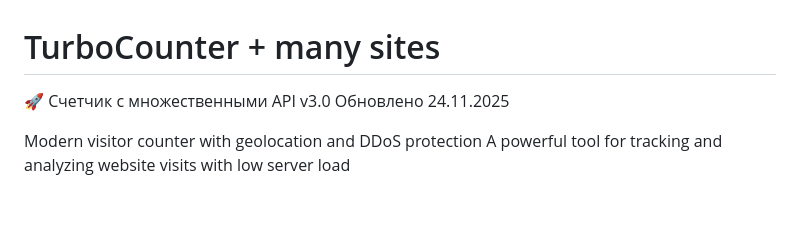
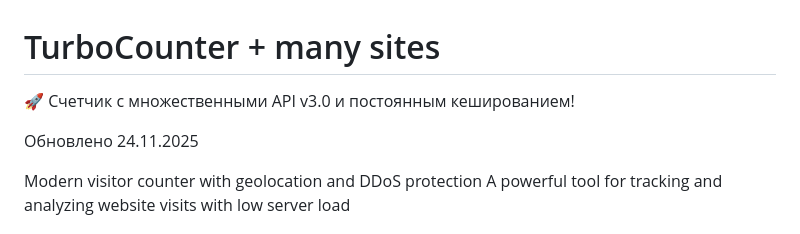
Before and after one commit to Murkirpus/TurboCounter, a Markdown page: README.md, the part around the change. Drawn GitHub-style; blank space fills up the shorter version.

```diff
--- a/README.md
+++ b/README.md
@@ -1,5 +1,6 @@
 # TurboCounter + many sites
-🚀 Счетчик с множественными API v3.0
+🚀 Счетчик с множественными API v3.0 и постоянным кешированием!
+
 Обновлено 24.11.2025
 
 Modern visitor counter with geolocation and DDoS protection
```
